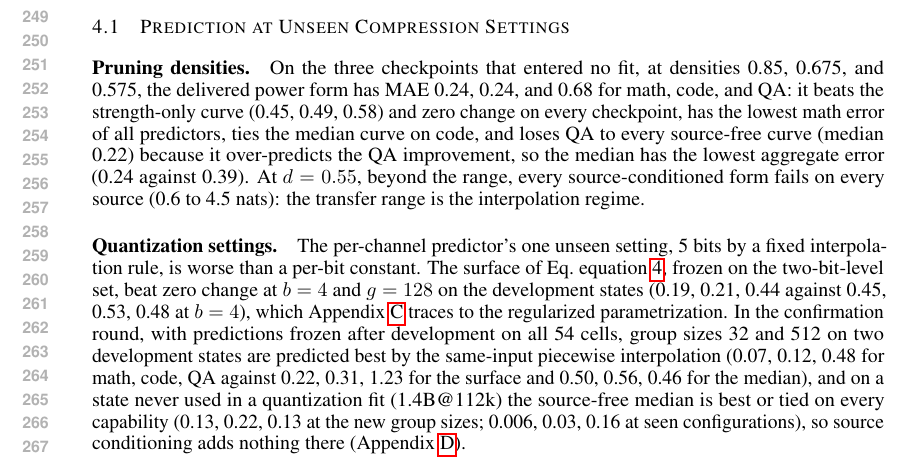
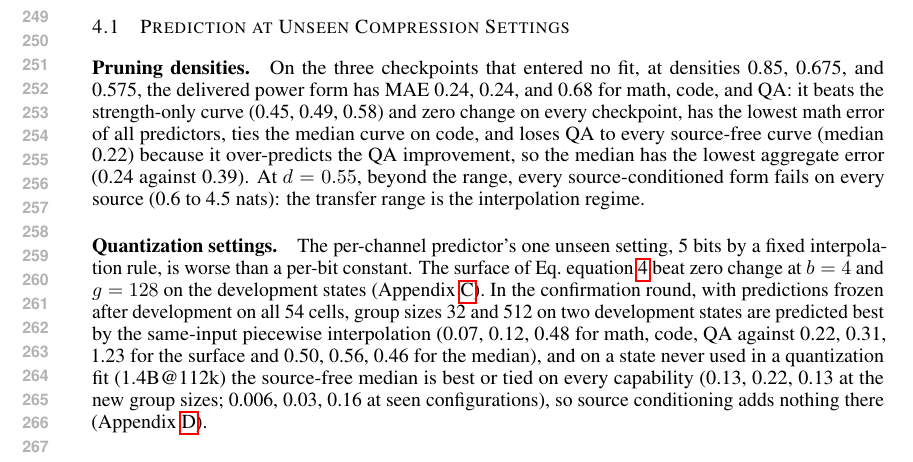
Before and after one commit to XueqiC/ICLR27_scaling_down, a LaTeX paper (paper/main.tex, which reads paper/general.tex): part of page 5 of 54, cut so that both start at the same text. Compiled offline with pdfLaTeX.

Commit message:
Nine pages
Co-Authored-By: Claude Fable 5.1 <noreply@anthropic.com>
Claude-Session: https://claude.ai/code/session_01CUVJ7NCvRd4iW8s6JwvTY6

```diff
--- a/paper/general.tex
+++ b/paper/general.tex
@@ -32,10 +32,9 @@ to 4.5 nats): the transfer range is the interpolation regime.
 
 \paragraph{Quantization settings.} The per-channel predictor's one
 unseen setting, 5 bits by a fixed interpolation rule, is worse than a
-per-bit constant. The surface of Eq.~\eqref{eq:quant2d}, frozen on the two-bit-level
-set, beat zero change at $b=4$ and $g=128$ on the development states
-(0.19, 0.21, 0.44 against 0.45, 0.53, 0.48 at $b=4$), which
-Appendix~\ref{sec:app_forms} traces to the regularized parametrization. In the confirmation round, with
+per-bit constant. The surface of Eq.~\eqref{eq:quant2d} beat zero change at $b=4$ and
+$g=128$ on the development states (Appendix~\ref{sec:app_forms}). In
+the confirmation round, with
 predictions frozen after development on all 54 cells, group sizes 32
 and 512 on two development states are predicted best by the
 same-input piecewise interpolation (0.07, 0.12, 0.48 for math, code,
```
